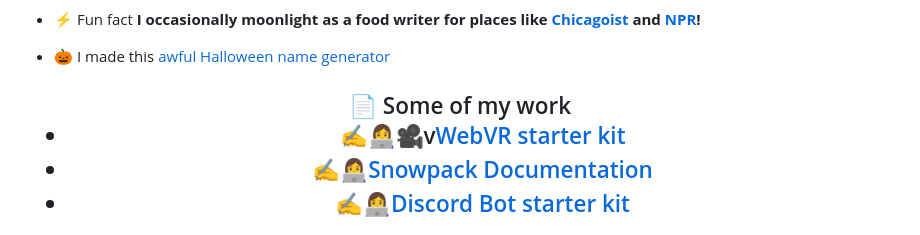
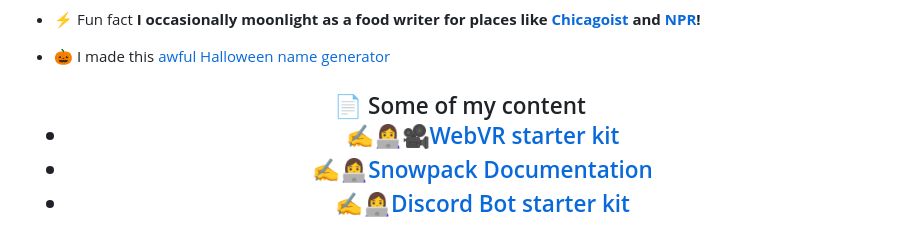
Before and after one commit to melissamcewen/melissamcewen, a Markdown page: README.md, the part around the change. Drawn GitHub-style.

```diff
--- a/README.md
+++ b/README.md
@@ -18,9 +18,9 @@
 - 🎃 I made this [awful Halloween name generator](https://codepen.io/melissamcewen/full/MWoRjrX)
 
 
-<h2 align="center">📄 Some of my work</h1>
+<h2 align="center">📄 Some of my content</h1>
 
-- ✍️👩‍💻🎥v[WebVR starter kit](https://www.youtube.com/watch?v=bEFeeu2lGyo&t=365s)
+- ✍️👩‍💻🎥[WebVR starter kit](https://www.youtube.com/watch?v=bEFeeu2lGyo&t=365s)
 - ✍️👩‍💻[Snowpack Documentation](https://www.snowpack.dev/)
 - ✍️👩‍💻[Discord Bot starter kit](https://glitch.com/glimmer/post/discord-bot-starter-making-your-first-bot-easy)
 
```
